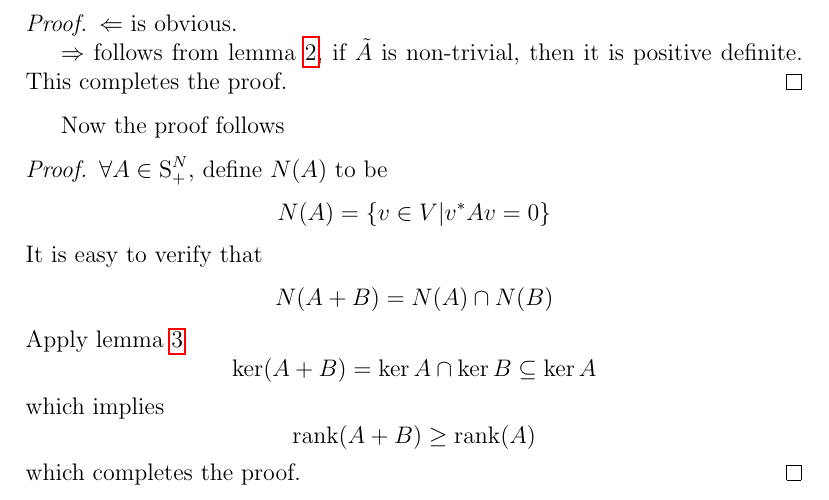
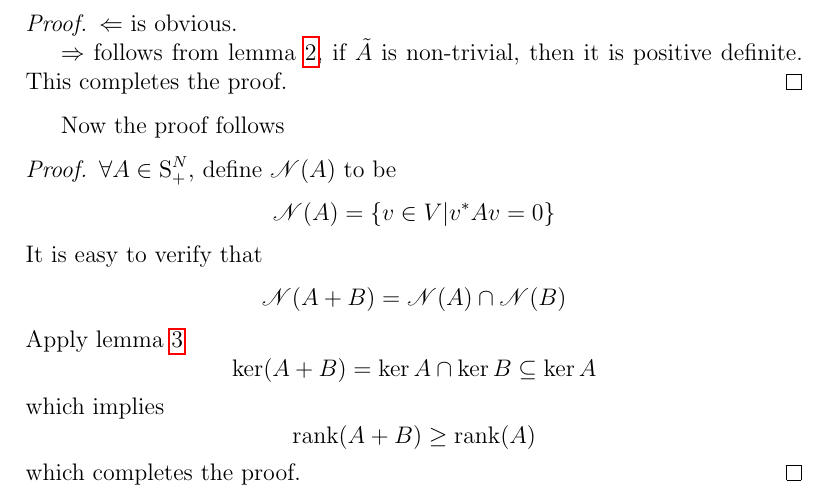
Before and after one commit to Zchye/MathsJotDown, a LaTeX document (RankOfSumOfPositiveSemiDefiniteMatrices/main.tex): part of page 2 of 2, cut so that both start at the same text. Compiled offline with pdfLaTeX.

Commit message:
Make more readable

```diff
--- a/RankOfSumOfPositiveSemiDefiniteMatrices/main.tex
+++ b/RankOfSumOfPositiveSemiDefiniteMatrices/main.tex
@@ -2,6 +2,7 @@
 \usepackage{hyperref} % This package is for creating hyper link-style corss references.
 \usepackage{amsmath}
 \usepackage{amsthm}
+\usepackage{mathrsfs}
 \title{Rank Of Sum Of Positive Semidefinite Matrices}
 
 \newtheorem{lemma}{Lemma}
@@ -71,10 +72,10 @@ We have a more elegant proof though, by introducing a lemma first
 \end{proof}
 Now the proof follows
 \begin{proof}
-	$\forall A\in \mbox{S}_+^N$, define $N(A)$ to be
-	$$N(A)=\{v\in V|v^*Av=0 \}$$
+	$\forall A\in \mbox{S}_+^N$, define $\mathscr{N}(A)$ to be
+	$$\mathscr{N}(A)=\{v\in V|v^*Av=0 \}$$
 	It is easy to verify that
-	$$N(A+B)=N(A)\cap N(B)$$
+	$$\mathscr{N}(A+B)=\mathscr{N}(A)\cap \mathscr{N}(B)$$
 	Apply lemma \ref{lemma kerA}
 	$$\ker(A+B)=\ker A\cap\ker B\subseteq\ker A$$
 	which implies
```
Also changed, not shown: RankOfSumOfPositiveSemiDefiniteMatrices/main.pdf, 2 other files.
